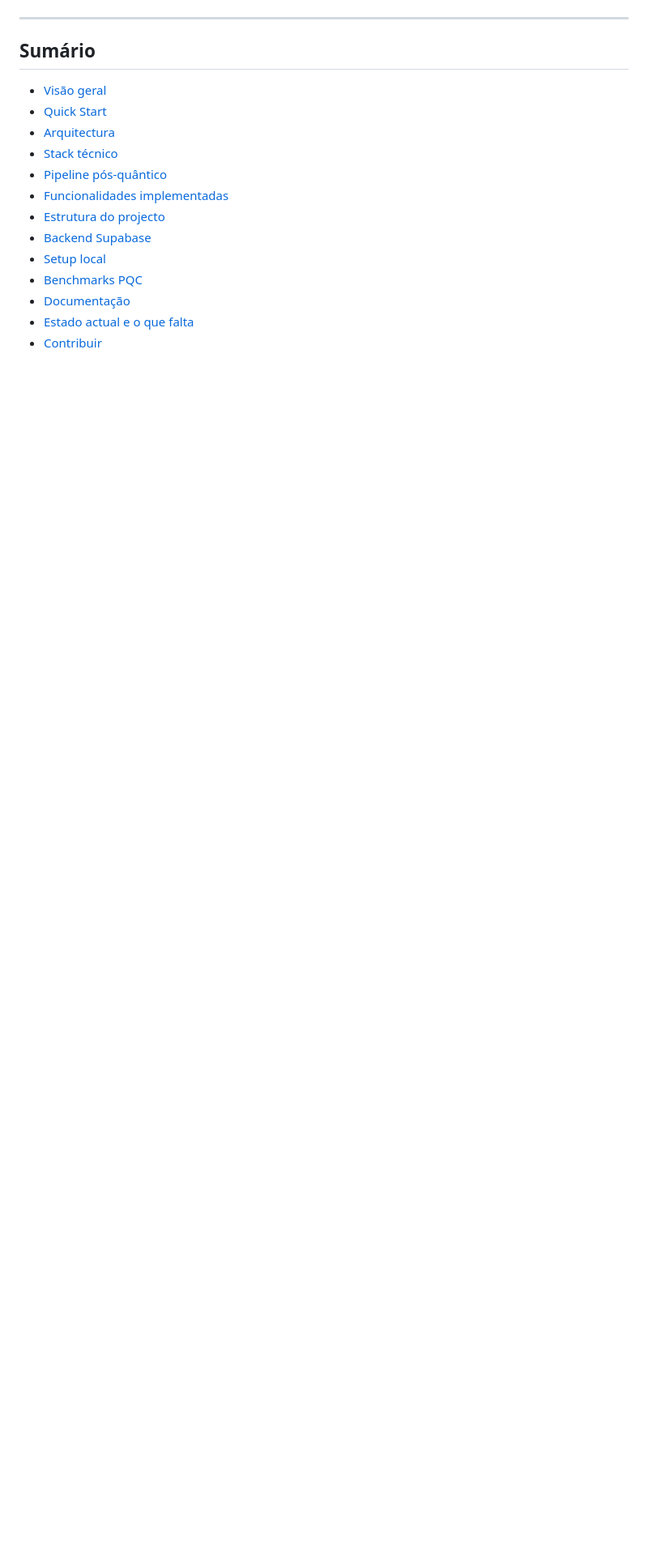
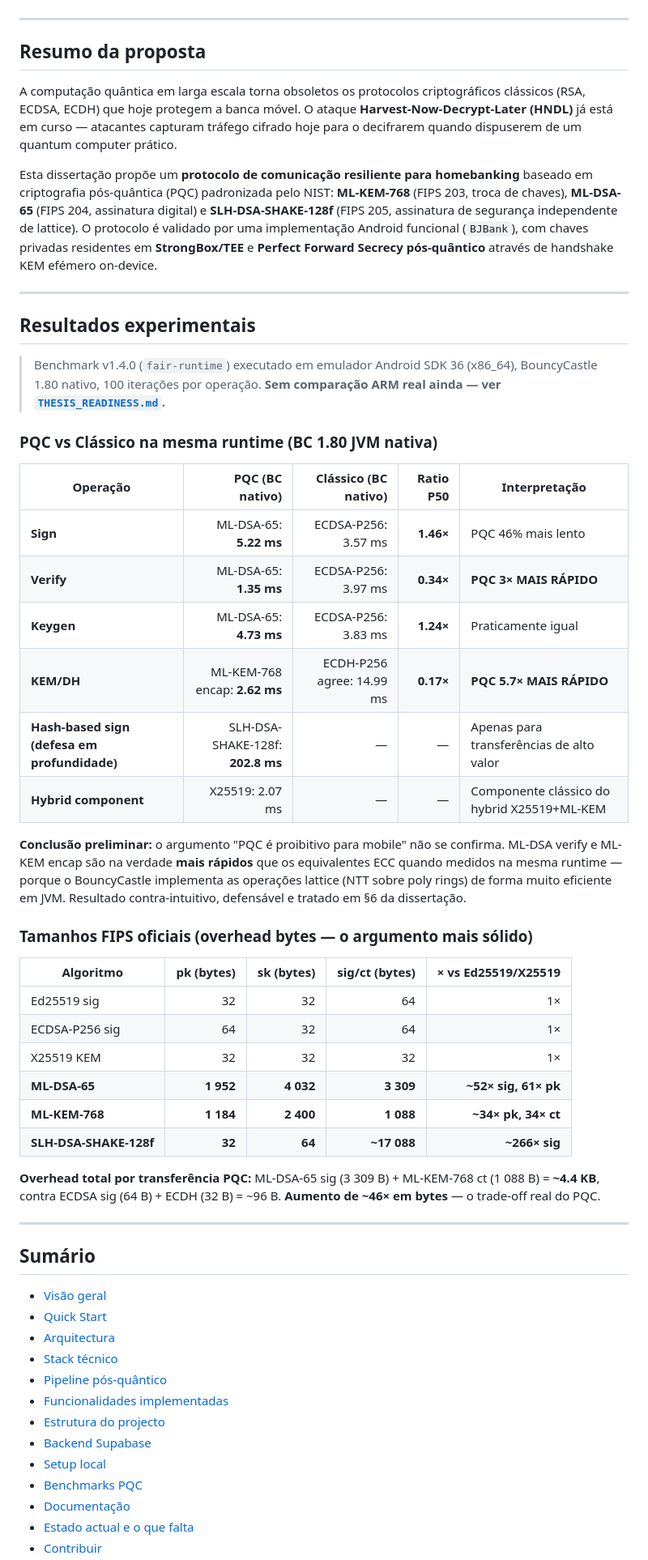
Before and after one commit to VagnerBomJesus/BJBank, a Markdown page: README.md, the part around one of its changes. Shown at 81% size. GitHub-like rendering; blank space fills up the shorter version.

Commit message:
docs(readme): tema completo da tese + autores + benchmarks v1.4.0 fair-runtime + logos IPG

```diff
--- a/README.md
+++ b/README.md
@@ -15,6 +41,48 @@ Autor: **Vagner Bom Jesus** · Orientador: **Prof. Rui A. P. Perdigão**
 </div>
 
 ---
+
+## Resumo da proposta
+
+A computação quântica em larga escala torna obsoletos os protocolos criptográficos clássicos (RSA, ECDSA, ECDH) que hoje protegem a banca móvel. O ataque **Harvest-Now-Decrypt-Later (HNDL)** já está em curso — atacantes capturam tráfego cifrado hoje para o decifrarem quando dispuserem de um quantum computer prático.
+
+Esta dissertação propõe um **protocolo de comunicação resiliente para homebanking** baseado em criptografia pós-quântica (PQC) padronizada pelo NIST: **ML-KEM-768** (FIPS 203, troca de chaves), **ML-DSA-65** (FIPS 204, assinatura digital) e **SLH-DSA-SHAKE-128f** (FIPS 205, assinatura de segurança independente de lattice). O protocolo é validado por uma implementação Android funcional (`BJBank`), com chaves privadas residentes em **StrongBox/TEE** e **Perfect Forward Secrecy pós-quântico** através de handshake KEM efémero on-device.
+
+---
+
+## Resultados experimentais
+
+> Benchmark v1.4.0 (`fair-runtime`) executado em emulador Android SDK 36 (x86_64), BouncyCastle 1.80 nativo, 100 iterações por operação. **Sem comparação ARM real ainda — ver [`THESIS_READINESS.md`](docs/THESIS_READINESS.md).**
+
+### PQC vs Clássico na mesma runtime (BC 1.80 JVM nativa)
+
+| Operação | PQC (BC nativo) | Clássico (BC nativo) | Ratio P50 | Interpretação |
+|---|---:|---:|---:|---|
+| **Sign** | ML-DSA-65: **5.22 ms** | ECDSA-P256: 3.57 ms | **1.46×** | PQC 46% mais lento |
+| **Verify** | ML-DSA-65: **1.35 ms** | ECDSA-P256: 3.97 ms | **0.34×** | **PQC 3× MAIS RÁPIDO** |
+| **Keygen** | ML-DSA-65: **4.73 ms** | ECDSA-P256: 3.83 ms | **1.24×** | Praticamente igual |
+| **KEM/DH** | ML-KEM-768 encap: **2.62 ms** | ECDH-P256 agree: 14.99 ms | **0.17×** | **PQC 5.7× MAIS RÁPIDO** |
+| **Hash-based sign (defesa em profundidade)** | SLH-DSA-SHAKE-128f: **202.8 ms** | — | — | Apenas para transferências de alto valor |
+| **Hybrid component** | X25519: 2.07 ms | — | — | Componente clássico do hybrid X25519+ML-KEM |
+
+**Conclusão preliminar:** o argumento "PQC é proibitivo para mobile" não se confirma. ML-DSA verify e ML-KEM encap são na verdade **mais rápidos** que os equivalentes ECC quando medidos na mesma runtime — porque o BouncyCastle implementa as operações lattice (NTT sobre poly rings) de forma muito eficiente em JVM. Resultado contra-intuitivo, defensável e tratado em §6 da dissertação.
+
+### Tamanhos FIPS oficiais (overhead bytes — o argumento mais sólido)
+
+| Algoritmo | pk (bytes) | sk (bytes) | sig/ct (bytes) | × vs Ed25519/X25519 |
+|---|---:|---:|---:|---:|
+| Ed25519 sig | 32 | 32 | 64 | 1× |
+| ECDSA-P256 sig | 64 | 32 | 64 | 1× |
+| X25519 KEM | 32 | 32 | 32 | 1× |
+| **ML-DSA-65** | **1 952** | **4 032** | **3 309** | **~52× sig, 61× pk** |
+| **ML-KEM-768** | **1 184** | **2 400** | **1 088** | **~34× pk, 34× ct** |
+| **SLH-DSA-SHAKE-128f** | **32** | **64** | **~17 088** | **~266× sig** |
+
+**Overhead total por transferência PQC:** ML-DSA-65 sig (3 309 B) + ML-KEM-768 ct (1 088 B) = **~4.4 KB**, contra ECDSA sig (64 B) + ECDH (32 B) = ~96 B. **Aumento de ~46× em bytes** — o trade-off real do PQC.
+
+---
+
+
 
 ## Sumário
 
```
Also changed, not shown: other parts of README.md (+31 -5 lines).
